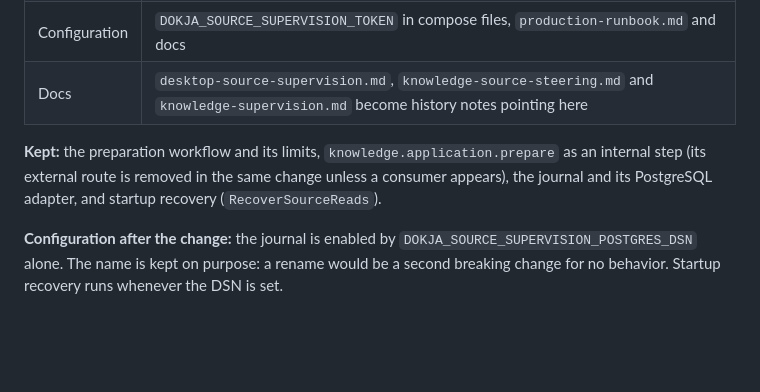
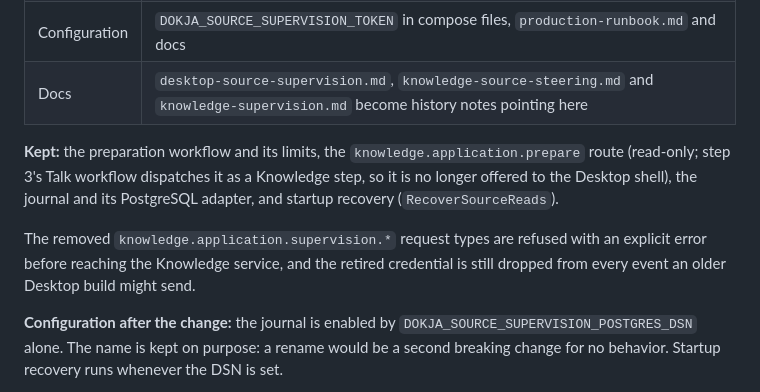
Before and after one commit to edvardsanta/NingoDokja, a Markdown page: dokja_docs/knowledge-apply-review.md, the part around the change. Drawn GitHub-style; blank space fills up the shorter version.

Commit message:
docs(knowledge): keep the prepare route for Talk
Step 3 dispatches knowledge.application.prepare from the Talk workflow,
so the route stays and only leaves the Desktop shell's allowlist. Note
how the removed supervision request types are refused.

```diff
--- a/dokja_docs/knowledge-apply-review.md
+++ b/dokja_docs/knowledge-apply-review.md
@@ -108,10 +108,14 @@ Interface → message.created → Orchestrator
 | Configuration | `DOKJA_SOURCE_SUPERVISION_TOKEN` in compose files, `production-runbook.md` and docs |
 | Docs | `desktop-source-supervision.md`, `knowledge-source-steering.md` and `knowledge-supervision.md` become history notes pointing here |
 
-**Kept:** the preparation workflow and its limits, `knowledge.application.prepare`
-as an internal step (its external route is removed in the same change unless a
-consumer appears), the journal and its PostgreSQL adapter, and startup recovery
-(`RecoverSourceReads`).
+**Kept:** the preparation workflow and its limits, the `knowledge.application.prepare`
+route (read-only; step 3's Talk workflow dispatches it as a Knowledge step, so it
+is no longer offered to the Desktop shell), the journal and its PostgreSQL
+adapter, and startup recovery (`RecoverSourceReads`).
+
+The removed `knowledge.application.supervision.*` request types are refused with
+an explicit error before reaching the Knowledge service, and the retired
+credential is still dropped from every event an older Desktop build might send.
 
 **Configuration after the change:** the journal is enabled by
 `DOKJA_SOURCE_SUPERVISION_POSTGRES_DSN` alone. The name is kept on purpose: a
```
